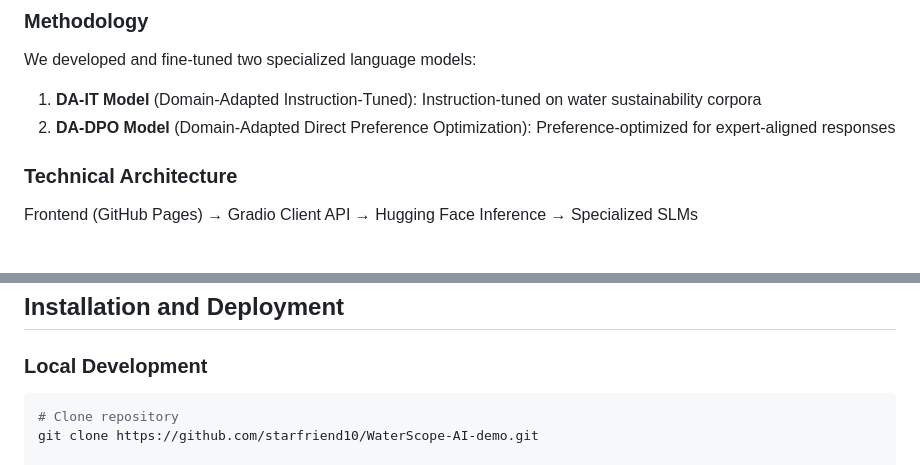
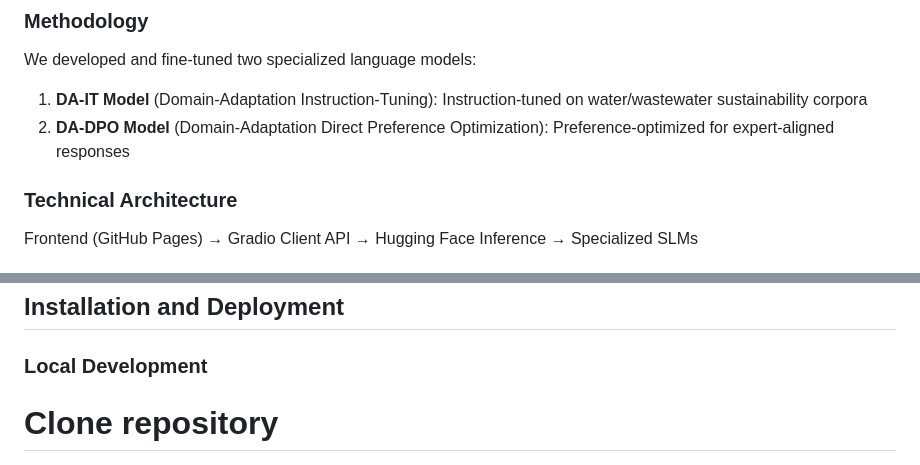
Before and after one commit to starfriend10/WaterScope-AI, a Markdown page: README.md, 2 parts joined by grey strips. Drawn GitHub-style.

````diff
--- a/README.md
+++ b/README.md
@@ -12,8 +12,8 @@ Water sustainability faces complex challenges requiring interdisciplinary expert
 ### Methodology
 We developed and fine-tuned two specialized language models:
 
-1. **DA-IT Model** (Domain-Adapted Instruction-Tuned): Instruction-tuned on water sustainability corpora
-2. **DA-DPO Model** (Domain-Adapted Direct Preference Optimization): Preference-optimized for expert-aligned responses
+1. **DA-IT Model** (Domain-Adaptation Instruction-Tuning): Instruction-tuned on water/wastewater sustainability corpora
+2. **DA-DPO Model** (Domain-Adaptation Direct Preference Optimization): Preference-optimized for expert-aligned responses
 
 ### Technical Architecture
 Frontend (GitHub Pages) → Gradio Client API → Hugging Face Inference → Specialized SLMs
@@ -39,7 +39,7 @@ Visit the [WaterScope AI Website](https://starfriend10.github.io/WaterScope-AI-d
 ## Installation and Deployment
 
 ### Local Development
-```bash
+
 # Clone repository
 git clone https://github.com/starfriend10/WaterScope-AI-demo.git
 
````
